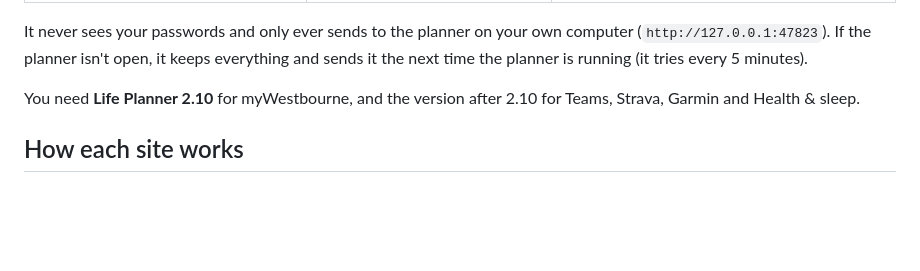
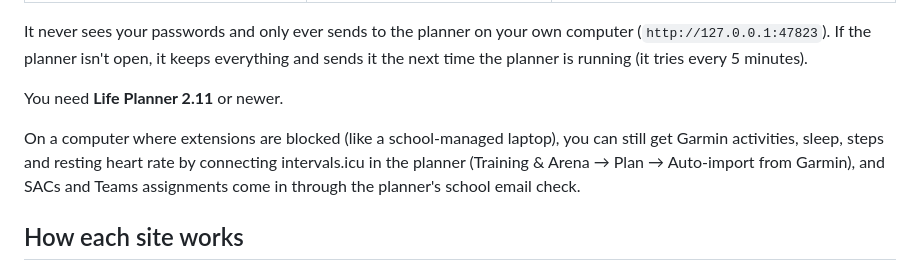
Before and after one commit to diddyfoid676767/mywestbourne-extension, a Markdown page: README.md, the part around the change. Drawn GitHub-style; blank space fills up the shorter version.

Commit message:
README: needs Life Planner 2.11, and what works without the extension
Co-Authored-By: Claude Opus 5.5 (1M context) <noreply@anthropic.com>
Claude-Session: https://claude.ai/code/session_01HXRCSMABruPgySADnty7Av

```diff
--- a/README.md
+++ b/README.md
@@ -16,8 +16,13 @@ computer (`http://127.0.0.1:47823`). If the planner isn't open, it keeps
 everything and sends it the next time the planner is running (it tries every
 5 minutes).
 
-You need **Life Planner 2.10** for myWestbourne, and the version after 2.10 for
-Teams, Strava, Garmin and Health & sleep.
+You need **Life Planner 2.11** or newer.
+
+On a computer where extensions are blocked (like a school-managed laptop), you
+can still get Garmin activities, sleep, steps and resting heart rate by
+connecting intervals.icu in the planner (Training & Arena → Plan →
+Auto-import from Garmin), and SACs and Teams assignments come in through the
+planner's school email check.
 
 ## How each site works
 
```
